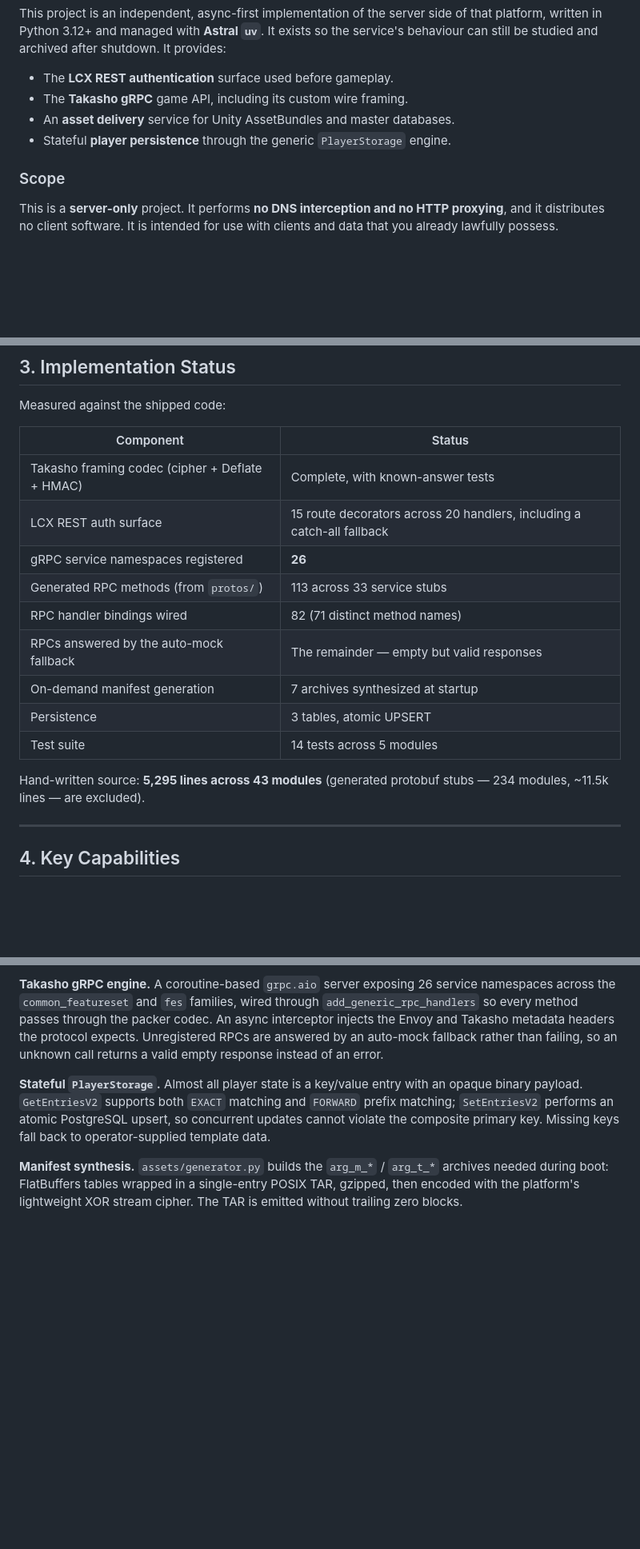
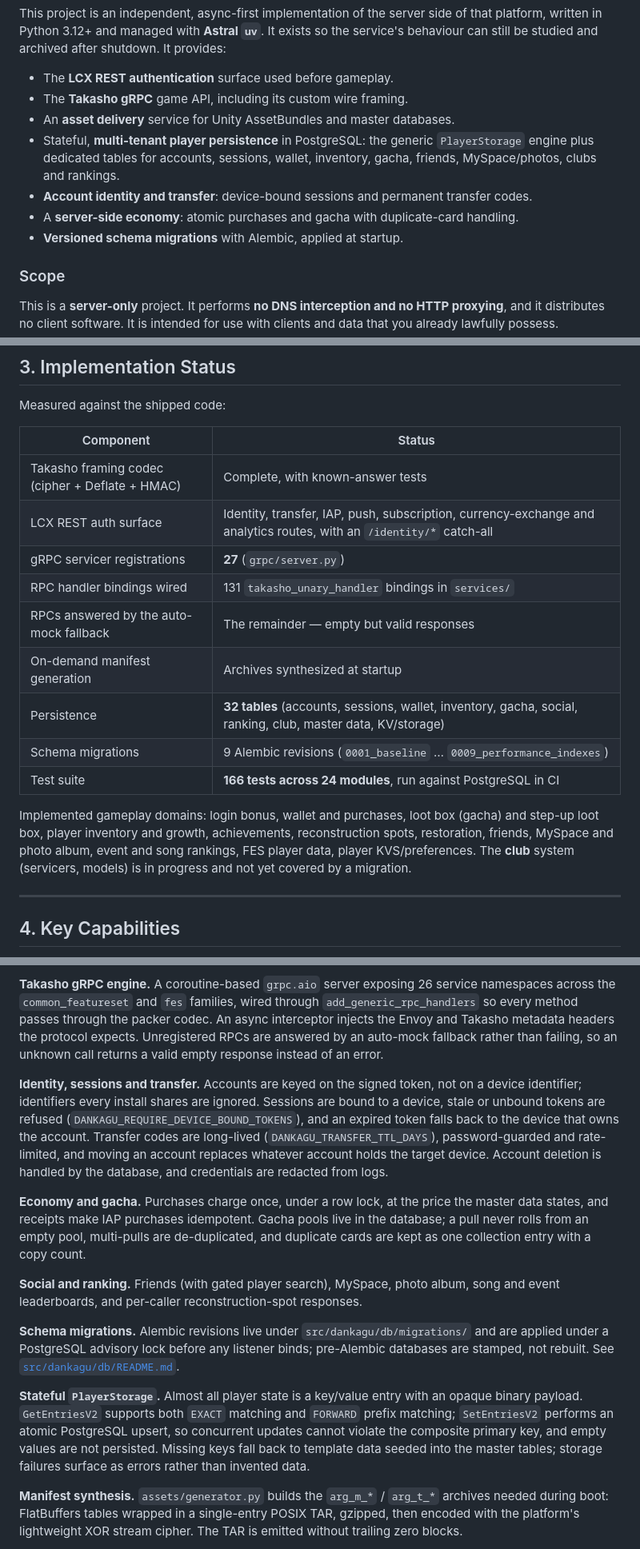
Before and after one commit to xapenny/dankagu-reborn, a Markdown page: README.md, 3 parts joined by grey strips. Shown at 80% size. Rendered like a GitHub page; blank space fills up the shorter version.

```diff
--- a/README.md
+++ b/README.md
@@ -33,7 +33,13 @@ provides:
 - The **LCX REST authentication** surface used before gameplay.
 - The **Takasho gRPC** game API, including its custom wire framing.
 - An **asset delivery** service for Unity AssetBundles and master databases.
-- Stateful **player persistence** through the generic `PlayerStorage` engine.
+- Stateful, **multi-tenant player persistence** in PostgreSQL: the generic
+  `PlayerStorage` engine plus dedicated tables for accounts, sessions, wallet,
+  inventory, gacha, friends, MySpace/photos, clubs and rankings.
+- **Account identity and transfer**: device-bound sessions and permanent transfer
+  codes.
+- A **server-side economy**: atomic purchases and gacha with duplicate-card handling.
+- **Versioned schema migrations** with Alembic, applied at startup.
 
 ### Scope
 
@@ -121,17 +129,20 @@ Measured against the shipped code:
 | Component | Status |
 |---|---|
 | Takasho framing codec (cipher + Deflate + HMAC) | Complete, with known-answer tests |
-| LCX REST auth surface | 15 route decorators across 20 handlers, including a catch-all fallback |
-| gRPC service namespaces registered | **26** |
-| Generated RPC methods (from `protos/`) | 113 across 33 service stubs |
-| RPC handler bindings wired | 82 (71 distinct method names) |
+| LCX REST auth surface | Identity, transfer, IAP, push, subscription, currency-exchange and analytics routes, with an `/identity/*` catch-all |
+| gRPC servicer registrations | **27** (`grpc/server.py`) |
+| RPC handler bindings wired | 131 `takasho_unary_handler` bindings in `services/` |
 | RPCs answered by the auto-mock fallback | The remainder — empty but valid responses |
-| On-demand manifest generation | 7 archives synthesized at startup |
-| Persistence | 3 tables, atomic UPSERT |
-| Test suite | 14 tests across 5 modules |
+| On-demand manifest generation | Archives synthesized at startup |
+| Persistence | **32 tables** (accounts, sessions, wallet, inventory, gacha, social, ranking, club, master data, KV/storage) |
+| Schema migrations | 9 Alembic revisions (`0001_baseline` … `0009_performance_indexes`) |
+| Test suite | **166 tests across 24 modules**, run against PostgreSQL in CI |
 
-Hand-written source: **5,295 lines across 43 modules** (generated protobuf
-stubs — 234 modules, ~11.5k lines — are excluded).
+Implemented gameplay domains: login bonus, wallet and purchases, loot box (gacha)
+and step-up loot box, player inventory and growth, achievements, reconstruction
+spots, restoration, friends, MySpace and photo album, event and song rankings,
+FES player data, player KVS/preferences. The **club** system (servicers, models)
+is in progress and not yet covered by a migration.
 
 ---
 
@@ -158,11 +169,35 @@ async interceptor injects the Envoy and Takasho metadata headers the protocol
 expects. Unregistered RPCs are answered by an auto-mock fallback rather than
 failing, so an unknown call returns a valid empty response instead of an error.
 
+**Identity, sessions and transfer.** Accounts are keyed on the signed token, not
+on a device identifier; identifiers every install shares are ignored. Sessions are
+bound to a device, stale or unbound tokens are refused
+(`DANKAGU_REQUIRE_DEVICE_BOUND_TOKENS`), and an expired token falls back to the
+device that owns the account. Transfer codes are long-lived
+(`DANKAGU_TRANSFER_TTL_DAYS`), password-guarded and rate-limited, and moving an
+account replaces whatever account holds the target device. Account deletion is
+handled by the database, and credentials are redacted from logs.
+
+**Economy and gacha.** Purchases charge once, under a row lock, at the price the
+master data states, and receipts make IAP purchases idempotent. Gacha pools live
+in the database; a pull never rolls from an empty pool, multi-pulls are
+de-duplicated, and duplicate cards are kept as one collection entry with a copy
+count.
+
+**Social and ranking.** Friends (with gated player search), MySpace, photo
+album, song and event leaderboards, and per-caller reconstruction-spot responses.
+
+**Schema migrations.** Alembic revisions live under `src/dankagu/db/migrations/`
+and are applied under a PostgreSQL advisory lock before any listener binds;
+pre-Alembic databases are stamped, not rebuilt. See
+[`src/dankagu/db/README.md`](src/dankagu/db/README.md).
+
 **Stateful `PlayerStorage`.** Almost all player state is a key/value entry with
 an opaque binary payload. `GetEntriesV2` supports both `EXACT` matching and
 `FORWARD` prefix matching; `SetEntriesV2` performs an atomic PostgreSQL upsert, so
-concurrent updates cannot violate the composite primary key. Missing keys fall
-back to operator-supplied template data.
+concurrent updates cannot violate the composite primary key, and empty values
+are not persisted. Missing keys fall back to template data seeded into the
+master tables; storage failures surface as errors rather than invented data.
 
 **Manifest synthesis.** `assets/generator.py` builds the `arg_m_*` / `arg_t_*`
 archives needed during boot: FlatBuffers tables wrapped in a single-entry POSIX
```
Also changed, not shown: other parts of README.md (+46 -10 lines).
